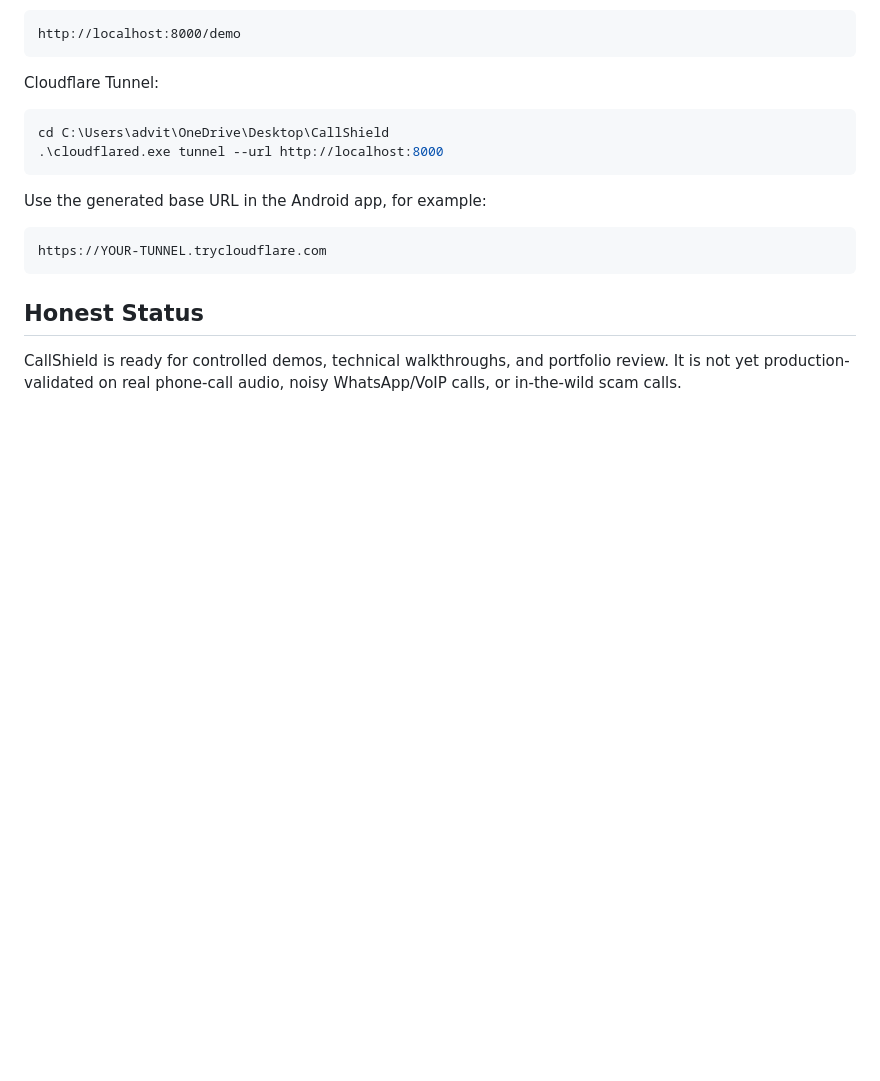
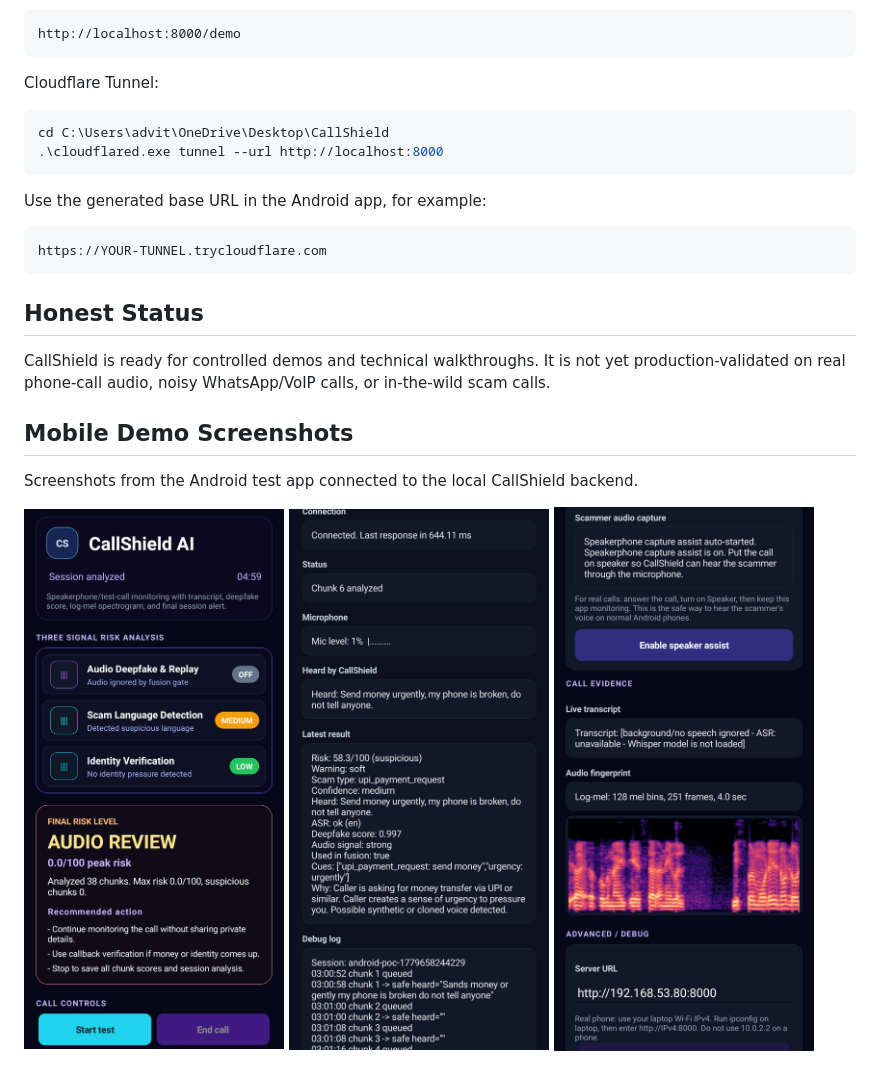
Before and after one commit to advit-s/CallShield, a Markdown page: README.md, the part around the change. GitHub-like rendering; pictures changed too: docs/assets/mobile-demo/callshield-mobile-final-risk.jpg (added), docs/assets/mobile-demo/callshield-mobile-latest-result.jpg (added), docs/assets/mobile-demo/callshield-mobile-logmel.jpg (added); blank space fills up the shorter version.

Commit message:
add test images

```diff
--- a/README.md
+++ b/README.md
@@ -54,4 +54,14 @@ https://YOUR-TUNNEL.trycloudflare.com
 
 ## Honest Status
 
-CallShield is ready for controlled demos, technical walkthroughs, and portfolio review. It is not yet production-validated on real phone-call audio, noisy WhatsApp/VoIP calls, or in-the-wild scam calls.
+CallShield is ready for controlled demos and technical walkthroughs. It is not yet production-validated on real phone-call audio, noisy WhatsApp/VoIP calls, or in-the-wild scam calls.
+
+## Mobile Demo Screenshots
+
+Screenshots from the Android test app connected to the local CallShield backend.
+
+<p>
+  <img src="docs/assets/mobile-demo/callshield-mobile-final-risk.jpg" width="260" alt="CallShield mobile final risk summary screen">
+  <img src="docs/assets/mobile-demo/callshield-mobile-latest-result.jpg" width="260" alt="CallShield mobile latest technical result screen">
+  <img src="docs/assets/mobile-demo/callshield-mobile-logmel.jpg" width="260" alt="CallShield mobile log-mel spectrogram screen">
+</p>
```
